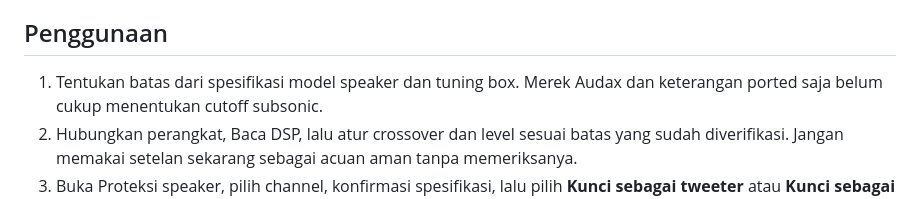
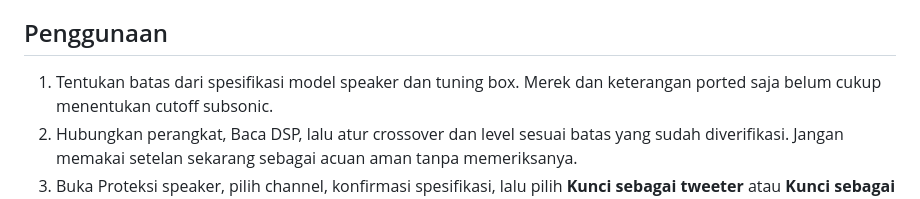
Before and after one commit to jorembet/zp84ampbl, a Markdown page: docs/SPEAKER-PROTECTION.md, the part around the change. Drawn GitHub-style.

Commit message:
Drop a speaker brand name from the protection guide

```diff
--- a/docs/SPEAKER-PROTECTION.md
+++ b/docs/SPEAKER-PROTECTION.md
@@ -6,7 +6,7 @@ tegangan/daya dalam firmware DSP dan bukan jaminan speaker tidak rusak.
 
 ## Penggunaan
 
-1. Tentukan batas dari spesifikasi model speaker dan tuning box. Merek Audax
+1. Tentukan batas dari spesifikasi model speaker dan tuning box. Merek
    dan keterangan ported saja belum cukup menentukan cutoff subsonic.
 2. Hubungkan perangkat, Baca DSP, lalu atur crossover dan level sesuai batas
    yang sudah diverifikasi. Jangan memakai setelan sekarang sebagai acuan
```
